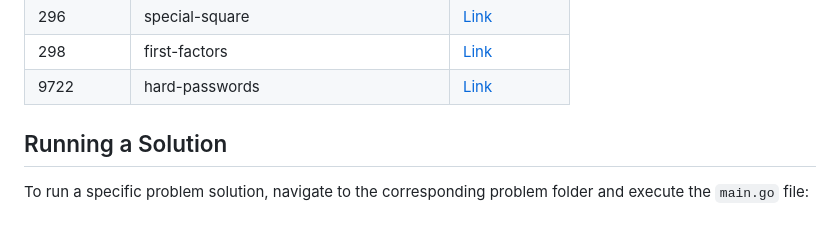
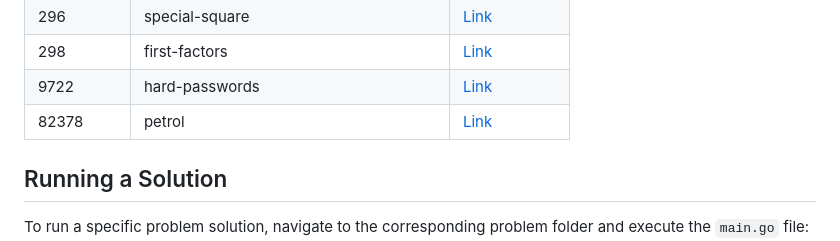
Before and after one commit to sajjadth/quera-solutions, a Markdown page: README.md, the part around the change. Drawn GitHub-style.

Commit message:
Update 'README.md'
- Added solution link for 'petrol' problem in README.md.

```diff
--- a/README.md
+++ b/README.md
@@ -58,6 +58,7 @@ This repository contains solutions to programming problems from Quera. Each prob
 | 296        | special-square                        | [Link](special-square/main.py)                        |
 | 298        | first-factors                         | [Link](first-factors/main.py)                         |
 | 9722       | hard-passwords                        | [Link](hard-passwords/main.py)                        |
+| 82378      | petrol                                | [Link](petrol/main.py)                                |
 
 ## Running a Solution
 
```
